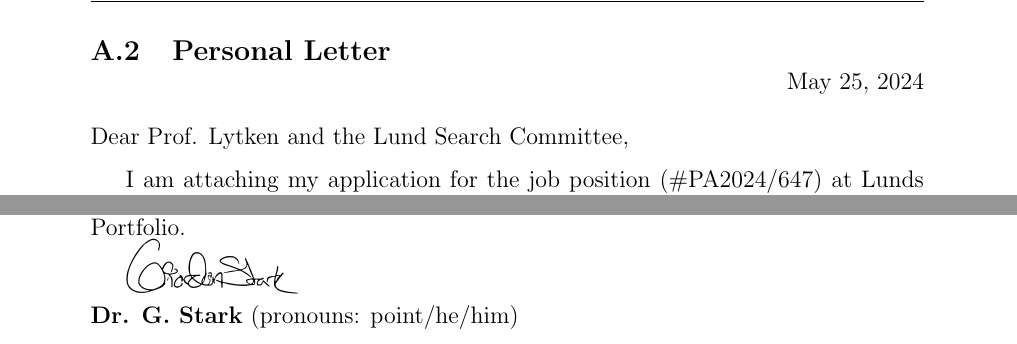
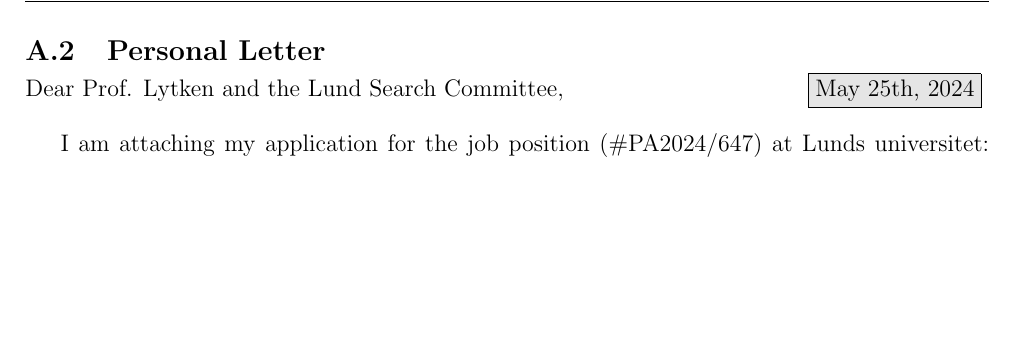
Before and after one commit to kratsg/lund-application-senior-lecturer-2024, a LaTeX thesis (application.tex, which reads chapters/A-cover-page_personal-letter.tex, preamble.tex): two parts of pages 4 and 5 of 15 before the commit and part of page 4 of 14 after it, the two joined at a grey line, cut so that both start at the same text, the shorter picture padded with empty space. Compiled offline with pdfLaTeX.

Commit message:
fix up spacing

```diff
--- a/chapters/A-cover-page_personal-letter.tex
+++ b/chapters/A-cover-page_personal-letter.tex
@@ -6,11 +6,8 @@
 \clearpage
 \section{Personal Letter} \label{sec:personal-letter}
 
-\begin{flushright}
-	May 25, 2024
-\end{flushright}
-\noindent Dear Prof. Lytken and the Lund Search Committee,
-\vspace{0.25cm}
+\noindent Dear Prof. Lytken and the Lund Search Committee, \hfill \fcolorbox{black}{black!10}{May 25th, 2024}
+\vspace{1em}
 
 % TODO: maybe mention my leadership roles (ITk, Prod DB, FTF, DEI, etc)
 
@@ -22,6 +19,5 @@ On a more personal note, one of the primary reasons for applying to this positio
 
 Over the next decade, I plan to continue my close collaborations with various institutions and labs, including UChicago, UCSC, TUM, DESY, KTH, and IRIS-HEP, to support my research program. I am excited to keep working closely with the physics faculty and colleagues that I've worked with as a postdoc. As the first Deaf particle physicist, I am a very visual learner, and I have already been learning Swedish Sign Language for the past year. I am happy to provide any additional material upon request, in addition to the enclosed Academic Qualifications Portfolio.
 
-\includegraphics[height=1cm]{attachments/signature}\\% Insert signature
-	{\bfseries Dr. G. Stark} (pronouns: point/he/him)%
+\includegraphics[height=1cm]{attachments/signature}
 \vfill%
--- a/preamble.tex
+++ b/preamble.tex
@@ -1,5 +1,5 @@
 \documentclass[12pt,a4paper,sans, oneside]{book}
-\usepackage[top=2cm, bottom=2cm]{geometry} % Reduce document margins
+\usepackage[top=2cm, bottom=2cm, left=2cm, right=2cm]{geometry} % Reduce document margins
 
 \usepackage{titlesec}
 \titleformat{\chapter}[hang]{\normalfont\Large\bfseries}{\thechapter:}{1em}{}
```
Also changed, not shown: chapters/A-cover-page_personal-letter.tex (2 more changed lines).
